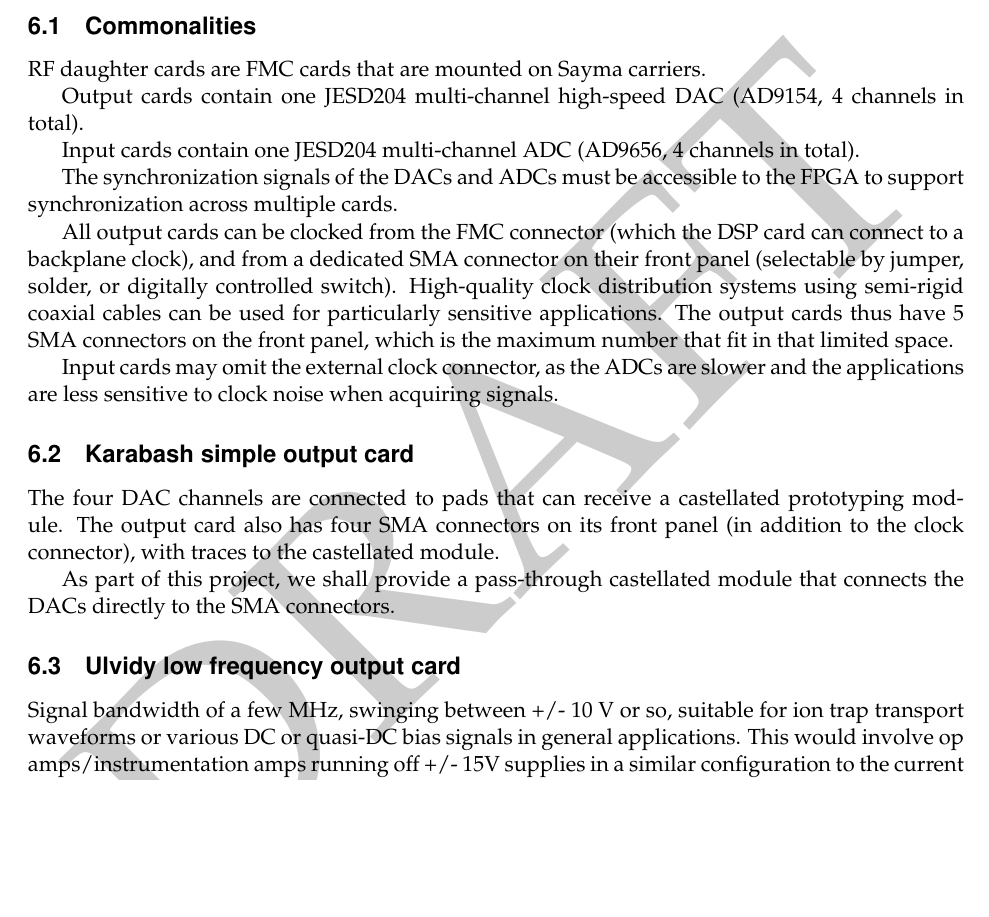
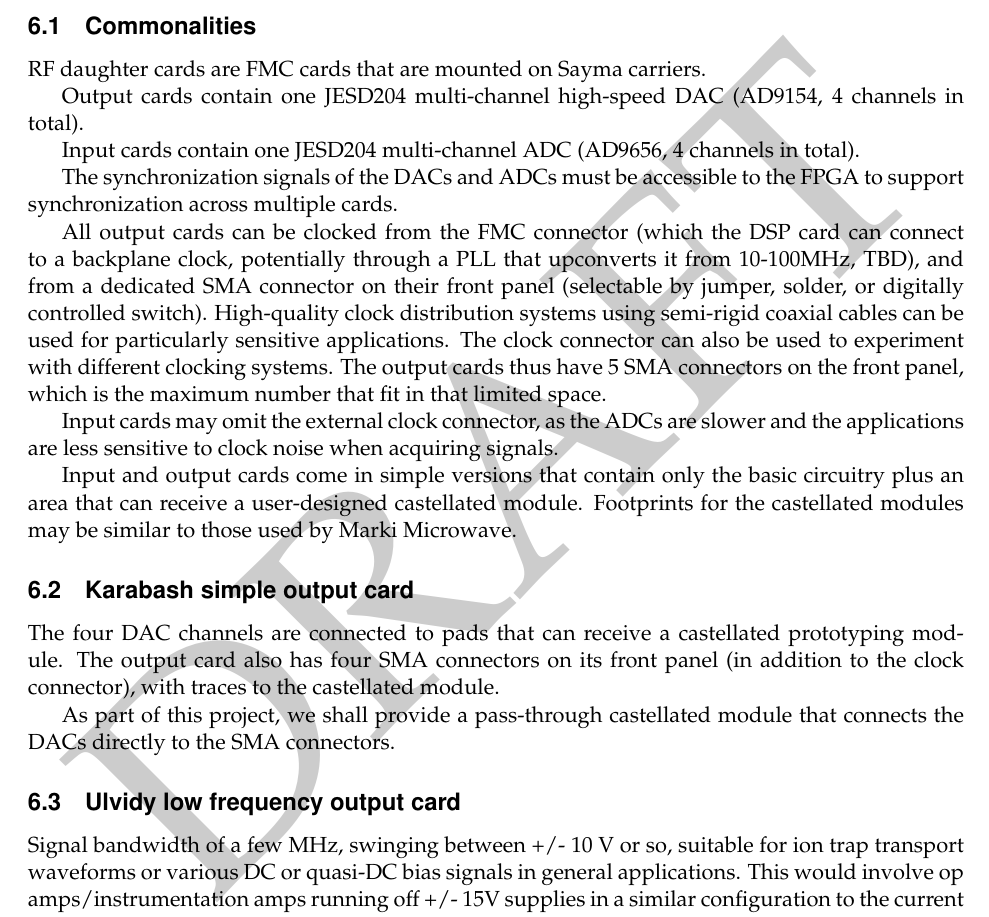
Before and after one commit to m-labs/artiq-hardware, a LaTeX document (artiq_hardware.tex): part of page 4 of 5, cut so that both start at the same text, the shorter picture padded with empty space. Compiled offline with pdfLaTeX.

Commit message:
clock and castellated module details

```diff
--- a/artiq_hardware.tex
+++ b/artiq_hardware.tex
@@ -91,9 +91,11 @@ Input cards contain one JESD204 multi-channel ADC (AD9656, 4 channels in total).
 
 The synchronization signals of the DACs and ADCs must be accessible to the FPGA to support synchronization across multiple cards.
 
-All output cards can be clocked from the FMC connector (which the DSP card can connect to a backplane clock), and from a dedicated SMA connector on their front panel (selectable by jumper, solder, or digitally controlled switch). High-quality clock distribution systems using semi-rigid coaxial cables can be used for particularly sensitive applications. The output cards thus have 5 SMA connectors on the front panel, which is the maximum number that fit in that limited space.
+All output cards can be clocked from the FMC connector (which the DSP card can connect to a backplane clock, potentially through a PLL that upconverts it from 10-100MHz, TBD), and from a dedicated SMA connector on their front panel (selectable by jumper, solder, or digitally controlled switch). High-quality clock distribution systems using semi-rigid coaxial cables can be used for particularly sensitive applications. The clock connector can also be used to experiment with different clocking systems. The output cards thus have 5 SMA connectors on the front panel, which is the maximum number that fit in that limited space.
 
 Input cards may omit the external clock connector, as the ADCs are slower and the applications are less sensitive to clock noise when acquiring signals.
+
+Input and output cards come in simple versions that contain only the basic circuitry plus an area that can receive a user-designed castellated module. Footprints for the castellated modules may be similar to those used by Marki Microwave.
 
 \subsection{Karabash simple output card}
 The four DAC channels are connected to pads that can receive a castellated prototyping module. The output card also has four SMA connectors on its front panel (in addition to the clock connector), with traces to the castellated module.
```
